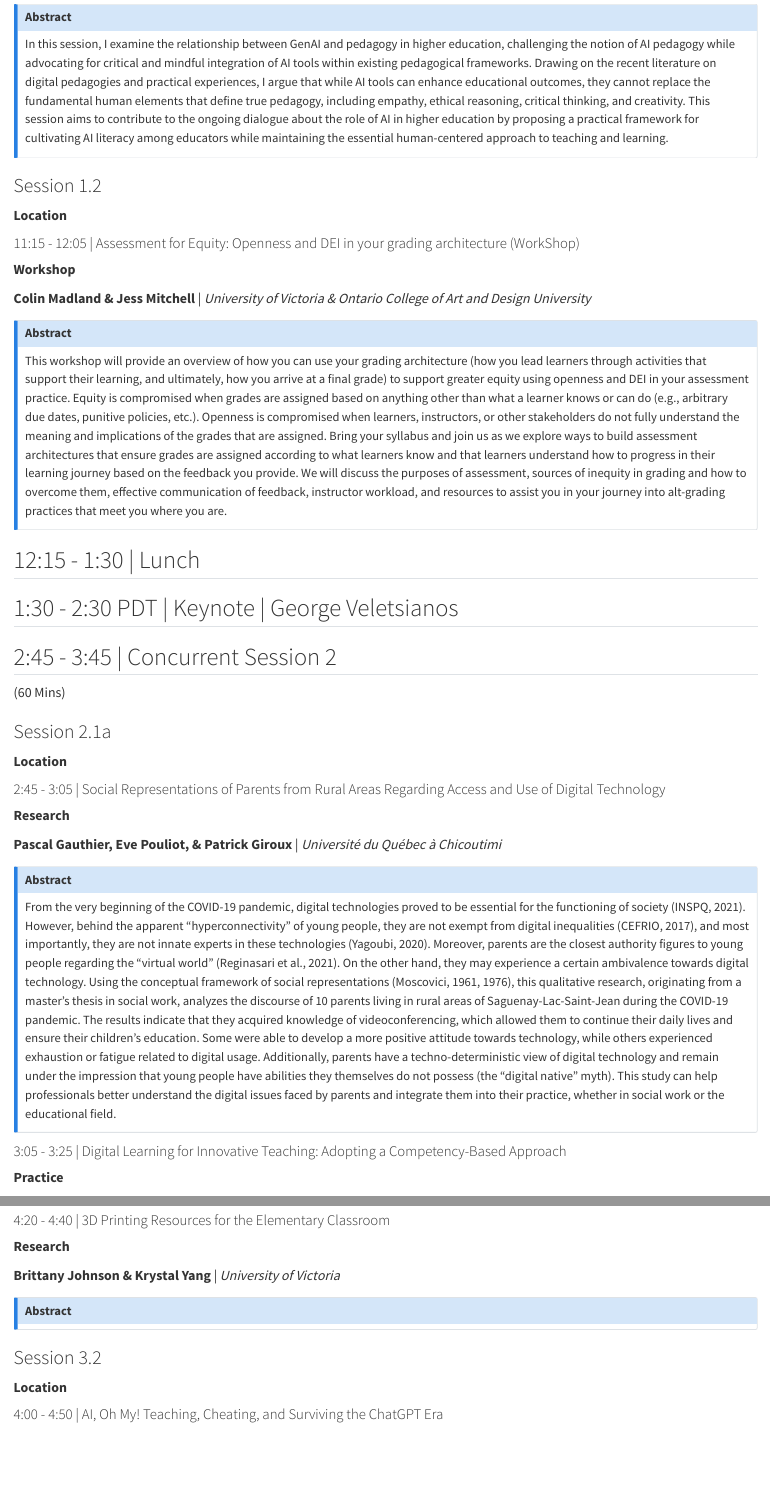
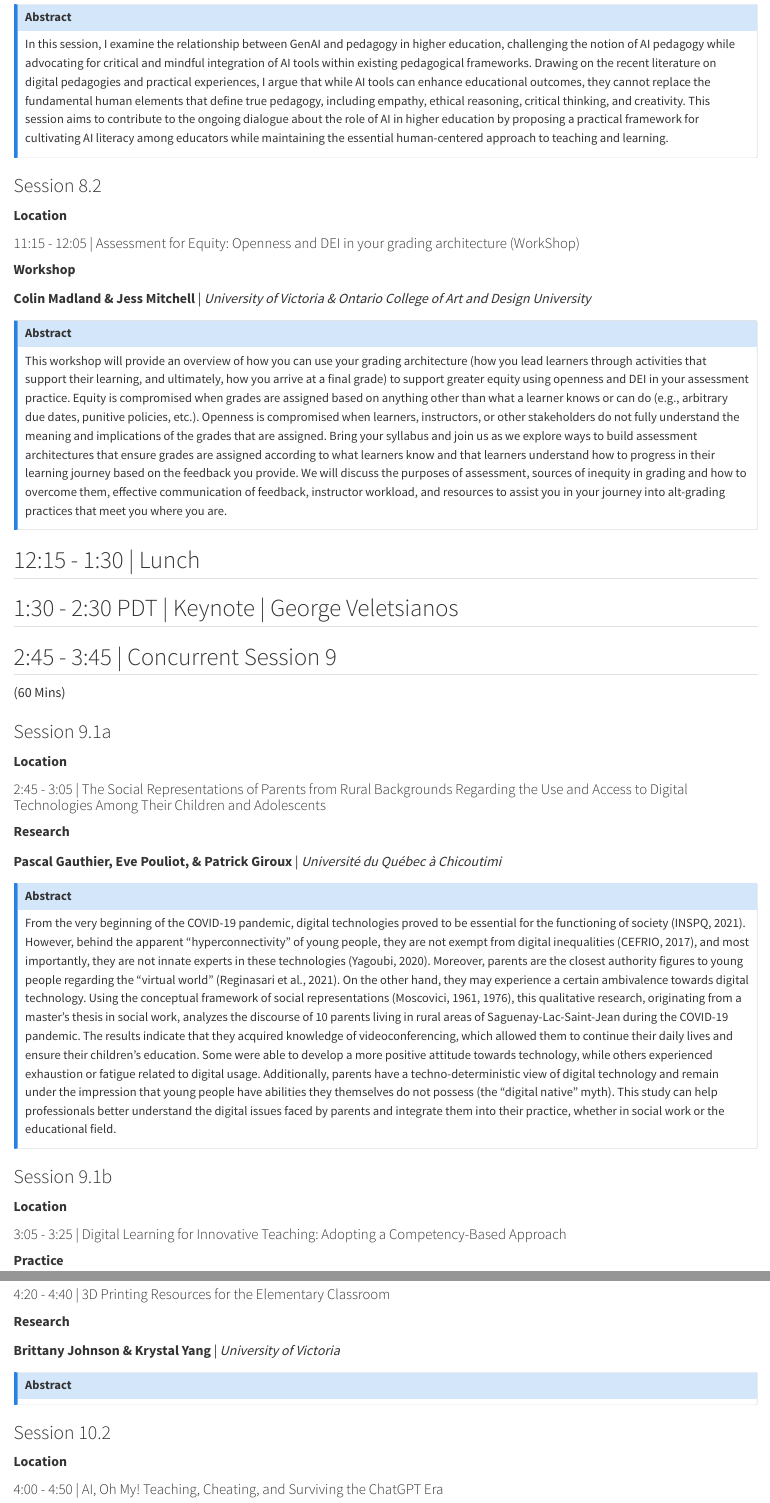
Before and after one commit to otessa/2025, a Quarto document (jun05.qmd): the page in a window 1100 px wide, from 1190 px down, and a second part further down, joined at a grey line. Rendered offline with R 4.5, knitr and Pandoc in place of Quarto, with nearby package versions.

Commit message:
Update jun05.qmd

```diff
--- a/jun05.qmd
+++ b/jun05.qmd
@@ -47,12 +47,12 @@
 ## 11:00 - 11:15 | Break
 
 
-## 11:15 - 12:15 | Concurrent Session 1 | Streamed from Victoria
+## 11:15 - 12:15 | Concurrent Session 8 | Streamed from Victoria
 
 (60 Mins)
 
 
-### Session 1.1a
+### Session 8.1a
 
 **Location**
 
@@ -73,7 +73,7 @@
 Globally, the demand for online education has surged, driven by the need for flexible and accessible learning (Johnson, 2023; Quality Matters, 2023) and dramatically escalated by the COVID-19 pandemic (Cui et al. 2022). In 2024, Cui et al. noted that doctoral level education in educational technology will “build critical capacity for leading research and driving transformation in policy and practice”. In this study we contend that while doctoral-level  expertise and leadership is vital, it is widespread access to flexible post-graduate education and training for current and upcoming educators and practitioners that will support system-wide upskilling for ongoing digital transformation. In 2019, and in 2024, we surveyed the global landscape of masters-level education related to educational technologies and digital learning. Currently, 39 institutions offer 65 master’s degree programs in this field. Surprisingly, only eight new master’s degree programs in educational technology launched globally, post-pandemic. However, we did discover extensive curricular rebalancing. Here, we report on the current state of master’s level education in educational technology,  curricular expansions in topic areas that including management, planning and leadership, research methods, technical aspects of design, data and analytics, emerging issues & technologies, and instructional strategies, and we consider how these reflect current educational needs.
 :::
 
-### Session 1.1b
+### Session 8.1b
 
 #### 11:35 - 11:55 | Cultivating GenAI Literacy – Moving Past AI Pedagogy’s Hype
 
@@ -88,7 +88,7 @@ In this session, I examine the relationship between GenAI and pedagogy in higher
 :::
 
 
-### Session 1.2
+### Session 8.2
 
 **Location**
 
@@ -108,17 +108,17 @@ This workshop will provide an overview of how you can use your grading architect
 
 ## 1:30 - 2:30 PDT | Keynote | George Veletsianos
 
-## 2:45 - 3:45 | Concurrent Session 2
+## 2:45 - 3:45 | Concurrent Session 9
 
 (60 Mins)
 
 
 
-### Session 2.1a
+### Session 9.1a
 
 **Location**
 
-#### 2:45 - 3:05 | Social Representations of Parents from Rural Areas Regarding Access and Use of Digital Technology
+#### 2:45 - 3:05 | The Social Representations of Parents from Rural Backgrounds Regarding the Use and Access to Digital Technologies Among Their Children and Adolescents
 
 <!-- //todo #2 -->
 
@@ -131,8 +131,9 @@ This workshop will provide an overview of how you can use your grading architect
 From the very beginning of the COVID-19 pandemic, digital technologies proved to be essential for the functioning of society (INSPQ, 2021). However, behind the apparent "hyperconnectivity" of young people, they are not exempt from digital inequalities (CEFRIO, 2017), and most importantly, they are not innate experts in these technologies (Yagoubi, 2020). Moreover, parents are the closest authority figures to young people regarding the "virtual world" (Reginasari et al., 2021). On the other hand, they may experience a certain ambivalence towards digital technology. Using the conceptual framework of social representations (Moscovici, 1961, 1976), this qualitative research, originating from a master's thesis in social work, analyzes the discourse of 10 parents living in rural areas of Saguenay-Lac-Saint-Jean during the COVID-19 pandemic. The results indicate that they acquired knowledge of videoconferencing, which allowed them to continue their daily lives and ensure their children's education. Some were able to develop a more positive attitude towards technology, while others experienced exhaustion or fatigue related to digital usage. Additionally, parents have a techno-deterministic view of digital technology and remain under the impression that young people have abilities they themselves do not possess (the "digital native" myth). This study can help professionals better understand the digital issues faced by parents and integrate them into their practice, whether in social work or the educational field.
 :::
 
+### Session 9.1b
 
-
+**Location**
 
 #### 3:05 - 3:25 | Digital Learning for Innovative Teaching: Adopting a Competency-Based Approach
 
@@ -147,7 +148,7 @@ The Digital Learning Competency Framework developed at Vancouver Community Colle
 :::
 
 
-### Session 2.2
+### Session 9.2
 
 **Location**
 
@@ -164,11 +165,11 @@ When discussing assessment, we often focus primarily on assessment of learning (
 
 ## 3:45 - 4:00 | Break
 
-## 4:00 - 5:00 | Concurrent Session 3
+## 4:00 - 5:00 | Concurrent Session 10
 
 (60 mins)
 
-### Session 3.1a
+### Session 10.1a
 
 **Location**
 
@@ -183,7 +184,7 @@ When discussing assessment, we often focus primarily on assessment of learning (
 
 :::
 
-### Session 3.1b
+### Session 10.1b
 
 **Location**
 
@@ -200,7 +201,7 @@ When discussing assessment, we often focus primarily on assessment of learning (
 
 :::
 
-### Session 3.2
+### Session 10.2
 
 **Location**
 
```
